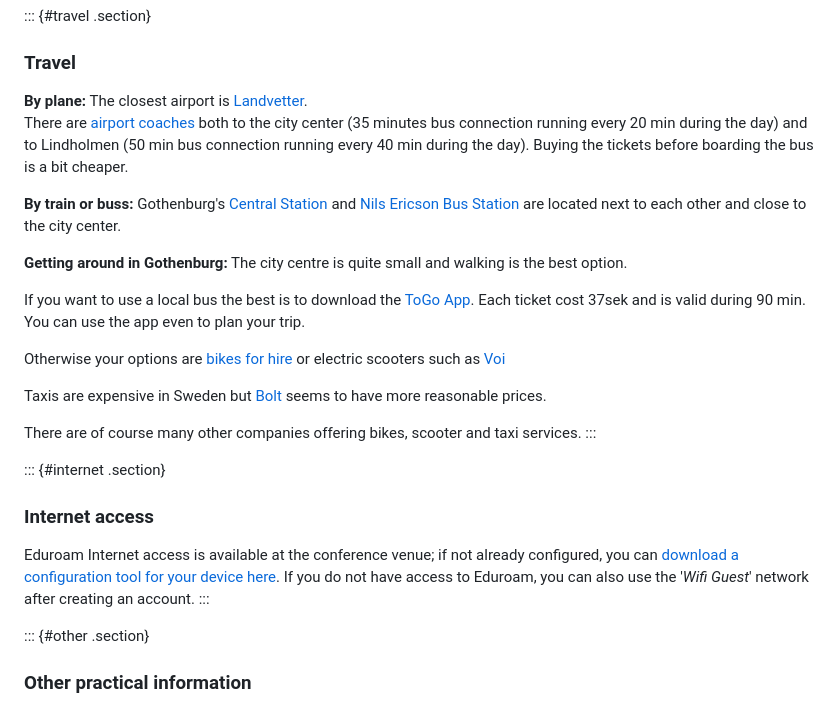
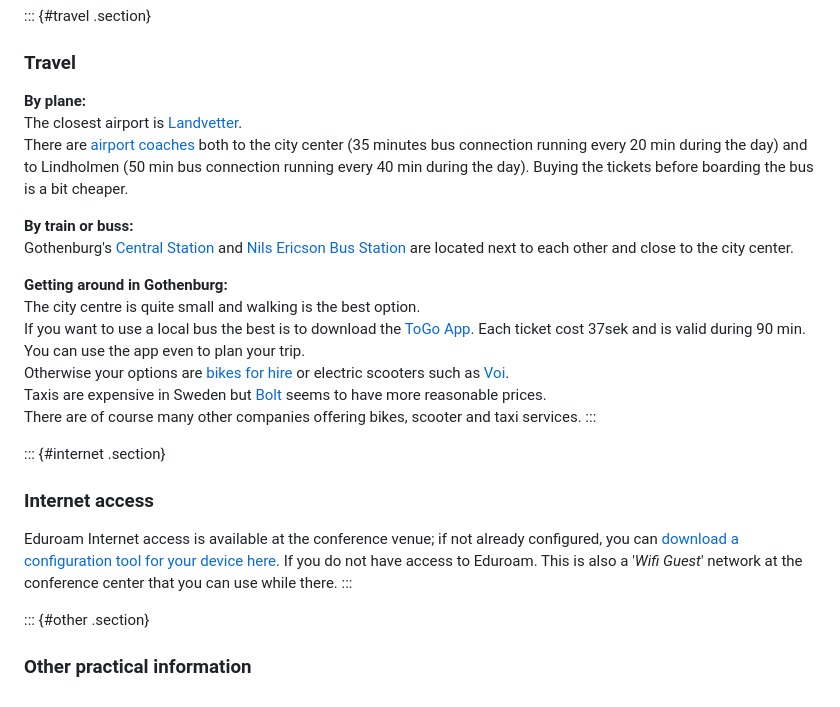
Before and after one commit to sattlerc/types-website, a Markdown page: practical.md, the part around the change. GitHub-like rendering.

Commit message:
practical info file

```diff
--- a/practical.md
+++ b/practical.md
@@ -63,7 +63,7 @@ Some good hotels very close to the university are:
 ::: {#travel .section}
 ### Travel
 
-**By plane:**
+**By plane:** \
 The closest airport is
 [Landvetter](https://www.swedavia.com/landvetter/). \
 There are [airport coaches](https://www.flygbussarna.se/en) both to
@@ -71,26 +71,25 @@ the city center (35 minutes bus connection running every 20 min during
 the day) and to Lindholmen (50 min bus connection running every 40 min
 during the day). Buying the tickets before boarding the bus is a bit cheaper.
 
-**By train or buss:**
+**By train or buss:** \
 Gothenburg's [Central
 Station](https://www.google.com/maps/place/Gothenburg+Central+Station/@57.70916,11.9703197,16z/data=!3m1!4b1!4m6!3m5!1s0x464ff363679bc283:0x82c34b8837d6165b!8m2!3d57.70916!4d11.9729!16s%2Fm%2F03m6nfw?entry=ttu&g_ep=EgoyMDI1MDkxNC4wIKXMDSoASAFQAw%3D%3D)
 and [Nils Ericson Bus
 Station](https://www.google.com/maps/place/Gothenburg+Central+Bus+Station+Nils+Ericson/@57.70916,11.9703197,16z/data=!4m14!1m7!3m6!1s0x464ff363679bc283:0x82c34b8837d6165b!2sGothenburg+Central+Station!8m2!3d57.70916!4d11.9729!16s%2Fm%2F03m6nfw!3m5!1s0x464ff363097fc109:0xf33ab7a1d9de4652!8m2!3d57.7102267!4d11.9722947!16s%2Fg%2F11q40k9bt2?entry=ttu&g_ep=EgoyMDI1MDkxNC4wIKXMDSoASAFQAw%3D%3D)
 are located next to each other and close to the city center.
 
-**Getting around in Gothenburg:**
-The city centre is quite small and walking is the best option.
-
+**Getting around in Gothenburg:** \
+The city centre is quite small and walking is the best option. \
 If you want to use a local bus the best is to download the [ToGo
 App](https://www.vasttrafik.se/en/Tickets/more-about-tickets/vasttrafik-to-go/). Each
 ticket cost 37sek and is valid during 90 min. You can use the app even
-to plan your trip.
-
+to plan your trip. \
 Otherwise your options are [bikes for
-hire](https://styrochstall.se/en/) or electric scooters such as [Voi](https://www.voi.com/city/gothenburg)
-
-Taxis are expensive in Sweden but [Bolt](https://bolt.eu/en/cities/gothenburg/) seems to have more reasonable prices.
-
+hire](https://styrochstall.se/en/) or electric scooters such as
+[Voi](https://www.voi.com/city/gothenburg). \
+Taxis are expensive in Sweden but
+[Bolt](https://bolt.eu/en/cities/gothenburg/) seems to have more
+reasonable prices. \
 There are of course many other companies offering bikes, scooter and
 taxi services.
 :::
@@ -99,7 +98,8 @@ taxi services.
 ### Internet access
 
 Eduroam Internet access is available at the conference venue; if not already configured, you can [download a configuration tool for your device here](https://cat.eduroam.org/).
-If you do not have access to Eduroam, you can also use the \'*Wifi Guest*\' network after creating an account.
+If you do not have access to Eduroam. This is also a \'*Wifi Guest*\'
+network at the conference center that you can use while there.
 :::
 
 ::: {#other .section}
```
